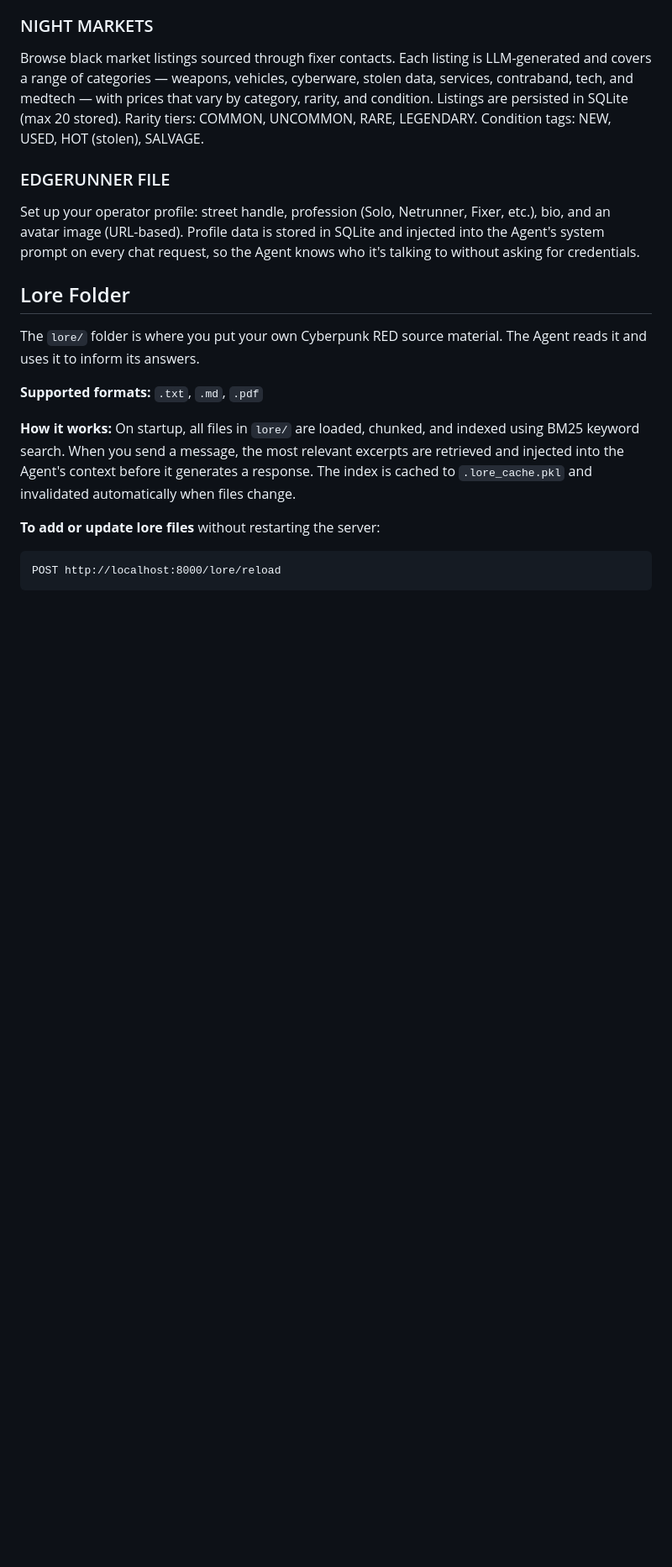
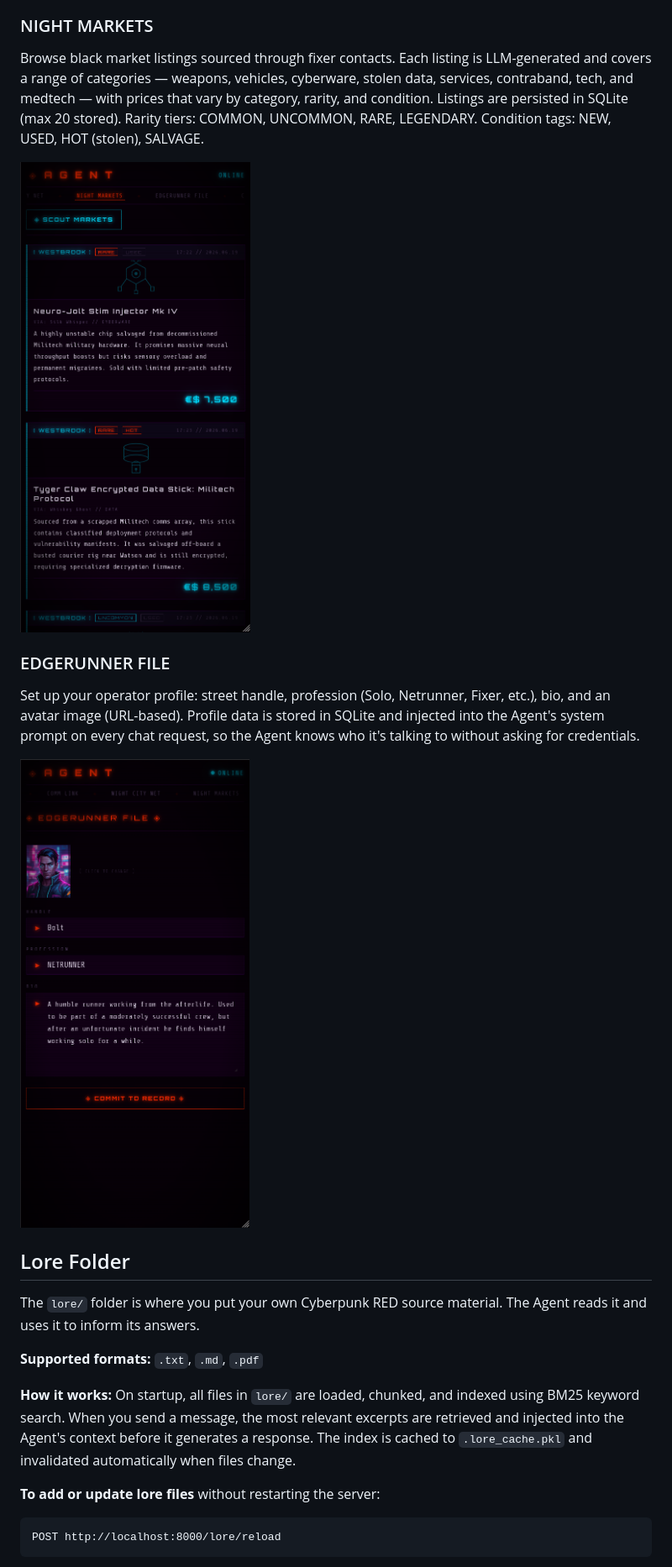
Before and after one commit to mateogauthier/Cyberpunk-RED-Agent, a Markdown page: README.md, the part around one of its changes. Shown at 84% size. Rendered like a GitHub page; pictures changed too: docs/UI/edgerunner_profile.png (added), docs/UI/night_market_simulator.png (added); blank space fills up the shorter version.

Commit message:
Docs: Add UI screenshots to README feature sections
Co-Authored-By: Claude Sonnet 4.6 <noreply@anthropic.com>

```diff
--- a/README.md
+++ b/README.md
@@ -56,8 +58,12 @@ Generate breaking news articles from Night City's public information network. Ea
 ### NIGHT MARKETS
 Browse black market listings sourced through fixer contacts. Each listing is LLM-generated and covers a range of categories — weapons, vehicles, cyberware, stolen data, services, contraband, tech, and medtech — with prices that vary by category, rarity, and condition. Listings are persisted in SQLite (max 20 stored). Rarity tiers: COMMON, UNCOMMON, RARE, LEGENDARY. Condition tags: NEW, USED, HOT (stolen), SALVAGE.
 
+![Night Markets listing](docs/UI/night_market_simulator.png)
+
 ### EDGERUNNER FILE
 Set up your operator profile: street handle, profession (Solo, Netrunner, Fixer, etc.), bio, and an avatar image (URL-based). Profile data is stored in SQLite and injected into the Agent's system prompt on every chat request, so the Agent knows who it's talking to without asking for credentials.
+
+![Edgerunner profile](docs/UI/edgerunner_profile.png)
 
 ## Lore Folder
 
```
Also changed, not shown: other parts of README.md (+2 -0 lines), docs/UI/chat_interface.png (added).
